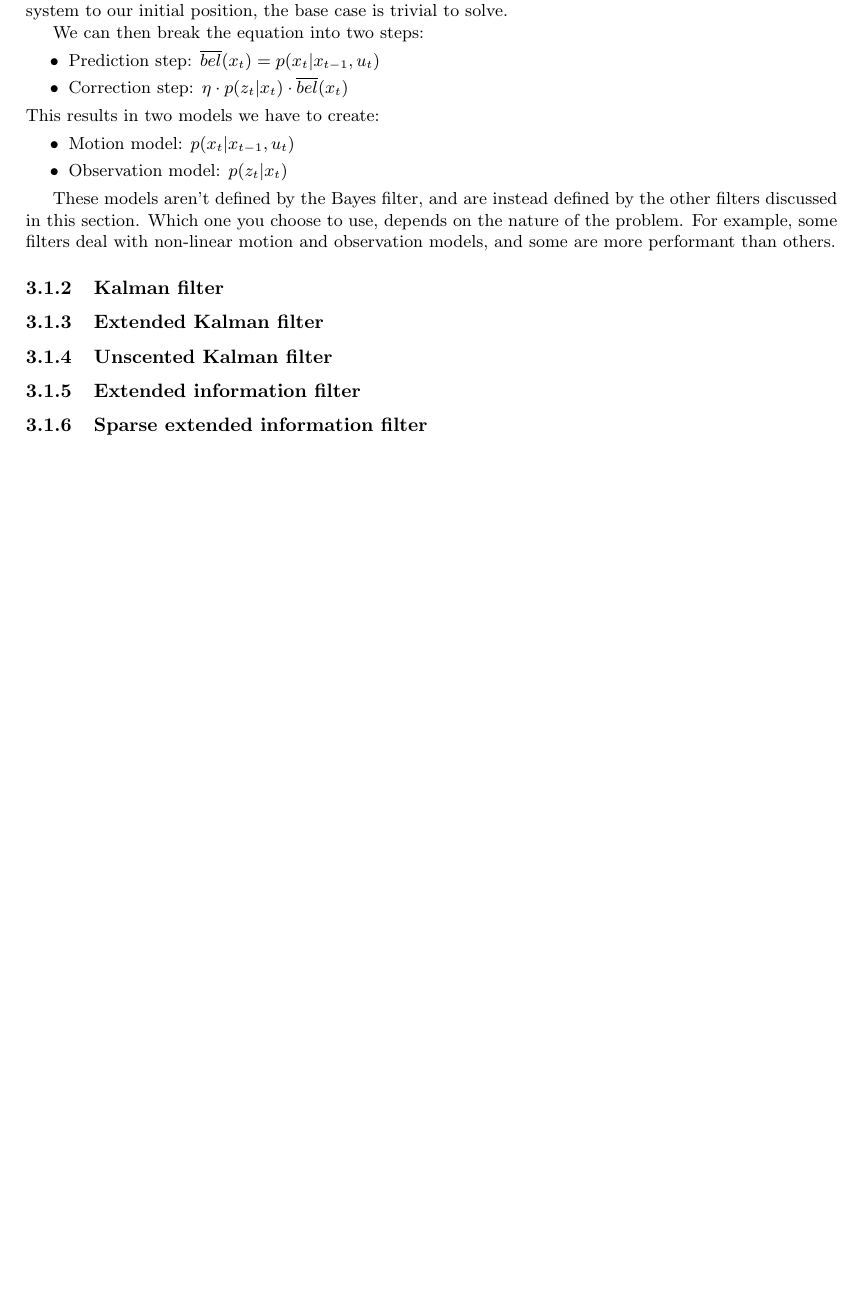
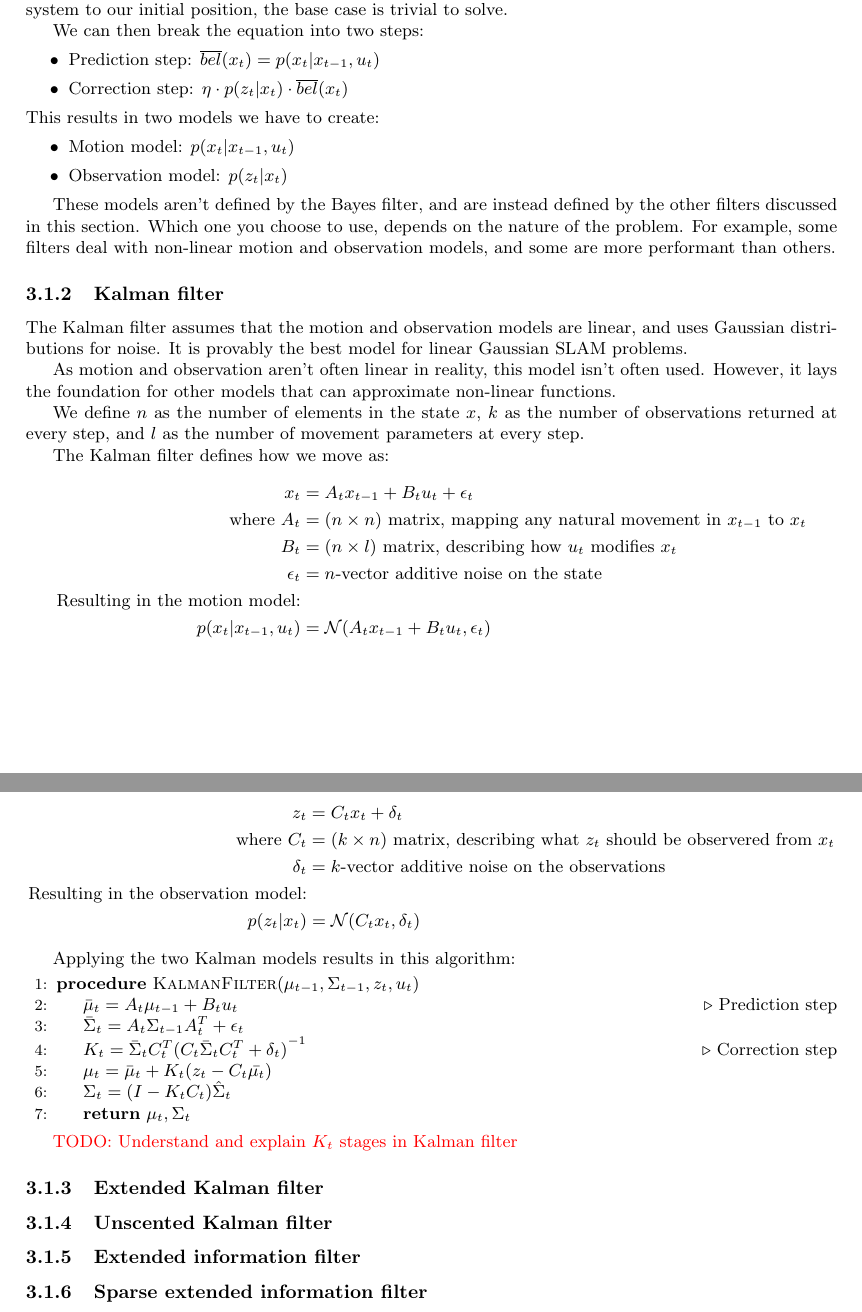
Before and after one commit to mishajw/learning-slam, a LaTeX document (slam-theory/main.tex): part of page 3 of 4 before the commit and two parts of pages 3 and 4 of 4 after it, the two joined at a grey line, cut so that both start at the same text, the shorter picture padded with empty space. Compiled offline with pdfLaTeX.

Commit message:
theory: Add Kalman filter section

```diff
--- a/slam-theory/main.tex
+++ b/slam-theory/main.tex
@@ -4,11 +4,15 @@
 \usepackage{amsmath}
 \usepackage{biblatex}
 \usepackage[hidelinks]{hyperref}
+\usepackage{algorithmicx}
+\usepackage[noend]{algpseudocode}
+\usepackage{xcolor}
 \addbibresource{main.bib}
 
 \title{Learning SLAM}
 \author{Misha Wagner}
 
+\newcommand{\todo}[1]{\textcolor{red}{TODO:\@ #1}}
 \newcommand{\alignnote}[1]{\text{\footnotesize{#1}}}
 
 \begin{document}
@@ -148,6 +152,58 @@ motion and observation models, and some are more performant than others.
 
 \subsubsection{Kalman filter}
 
+The Kalman filter assumes that the motion and observation models are linear,
+and uses Gaussian distributions for noise. It is provably the best model for
+linear Gaussian SLAM problems.
+
+As motion and observation aren't often linear in reality, this model isn't
+often used. However, it lays the foundation for other models that can
+approximate non-linear functions.
+
+We define $n$ as the number of elements in the state $x$, $k$ as the number of
+observations returned at every step, and $l$ as the number of movement
+parameters at every step.
+
+The Kalman filter defines how we move as:
+\begin{align*}
+  x_t &= A_t x_{t-1} + B_t u_t + \epsilon_t \\
+  \text{where }
+  A_t &= \text{$(n \times n)$ matrix, mapping any natural movement in $x_{t-1}$
+    to $x_t$} \\
+  B_t &= \text{$(n \times l)$ matrix, describing how $u_t$ modifies $x_t$} \\
+  \epsilon_t &= \text{$n$-vector additive noise on the state} \\
+  \text{Resulting in the motion model:} \\
+  p(x_t \vert x_{t-1}, u_t) &= \mathcal{N}(A_t x_{t-1} + B_t u_t, \epsilon_t)
+\end{align*}
+
+The Kalman filter defines what we observe as:
+\begin{align*}
+  z_t &= C_t x_t + \delta_t \\
+  \text{where }
+  C_t &= \text{$(k \times n)$ matrix, describing what $z_t$ should be
+    observered from $x_t$} \\
+  \delta_t &= \text{$k$-vector additive noise on the observations} \\
+  \text{Resulting in the observation model:} \\
+  p(z_t \vert x_t) &= \mathcal{N}(C_t x_t, \delta_t)
+\end{align*}
+
+Applying the two Kalman models results in this algorithm:
+\begin{algorithmic}[1]
+  \Procedure{KalmanFilter}{$\mu_{t-1}, \Sigma_{t-1}, z_t, u_t$}
+    \State$\bar{\mu}_t = A_t \mu_{t-1} + B_t u_t$
+      \Comment{Prediction step}
+    \State$\bar{\Sigma}_t = A_t \Sigma_{t-1}A_t^T + \epsilon_t$
+    \State$K_t =
+      \bar{\Sigma}_t C_t^T{(C_t \bar{\Sigma}_t C_t^T + \delta_t)}^{-1}$
+      \Comment{Correction step}
+    \State$\mu_t = \bar{\mu}_t + K_t(z_t - C_t \bar{\mu_t})$
+    \State$\Sigma_t = (I - K_t C_t)\hat{\Sigma}_t$
+    \State\Return$\mu_t, \Sigma_t$
+  \EndProcedure{}
+\end{algorithmic}
+
+\todo{Understand and explain $K_t$ stages in Kalman filter}
+
 \subsubsection{Extended Kalman filter}
 
 \subsubsection{Unscented Kalman filter}
```
Also changed, not shown: slam-theory/main.tex (2 more changed lines).
